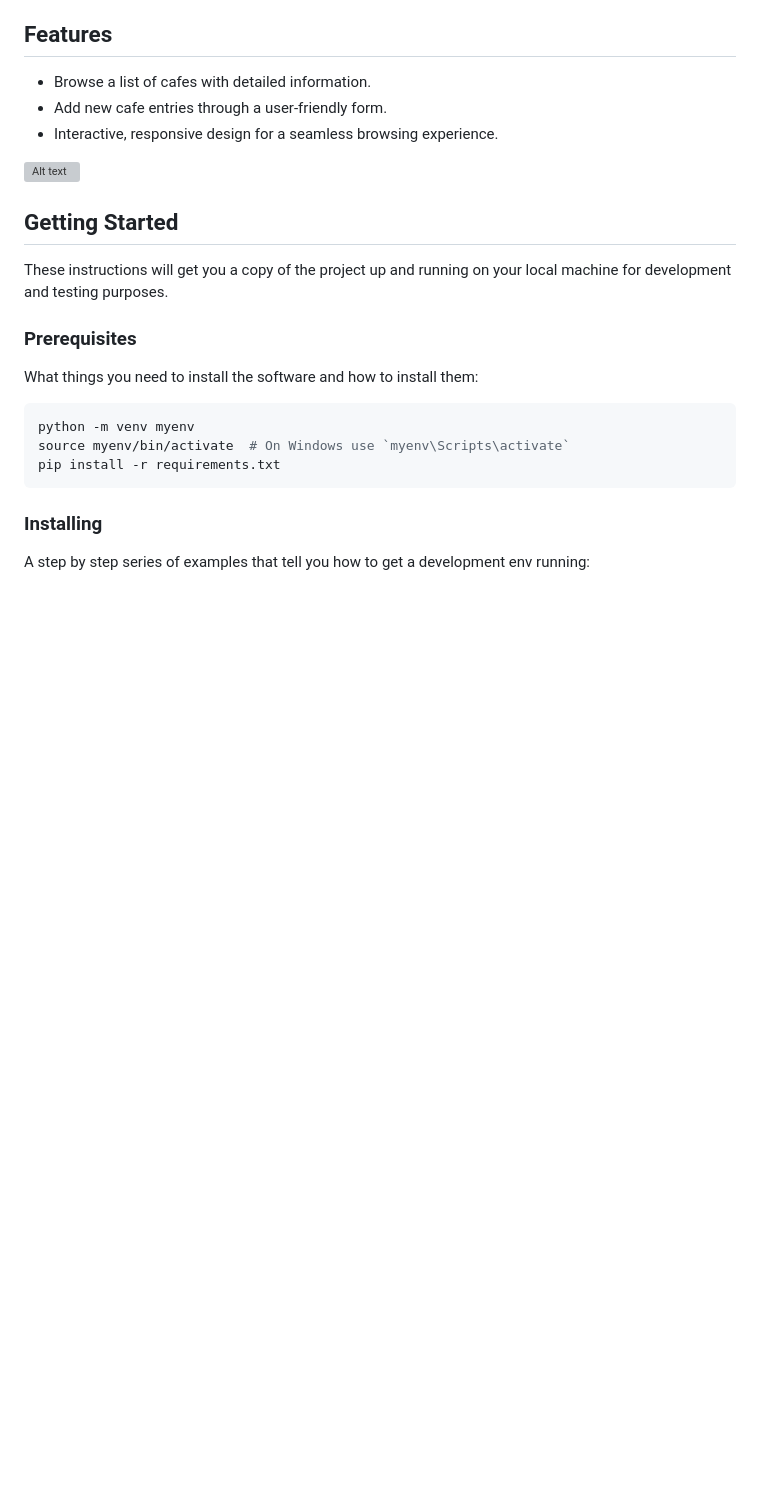
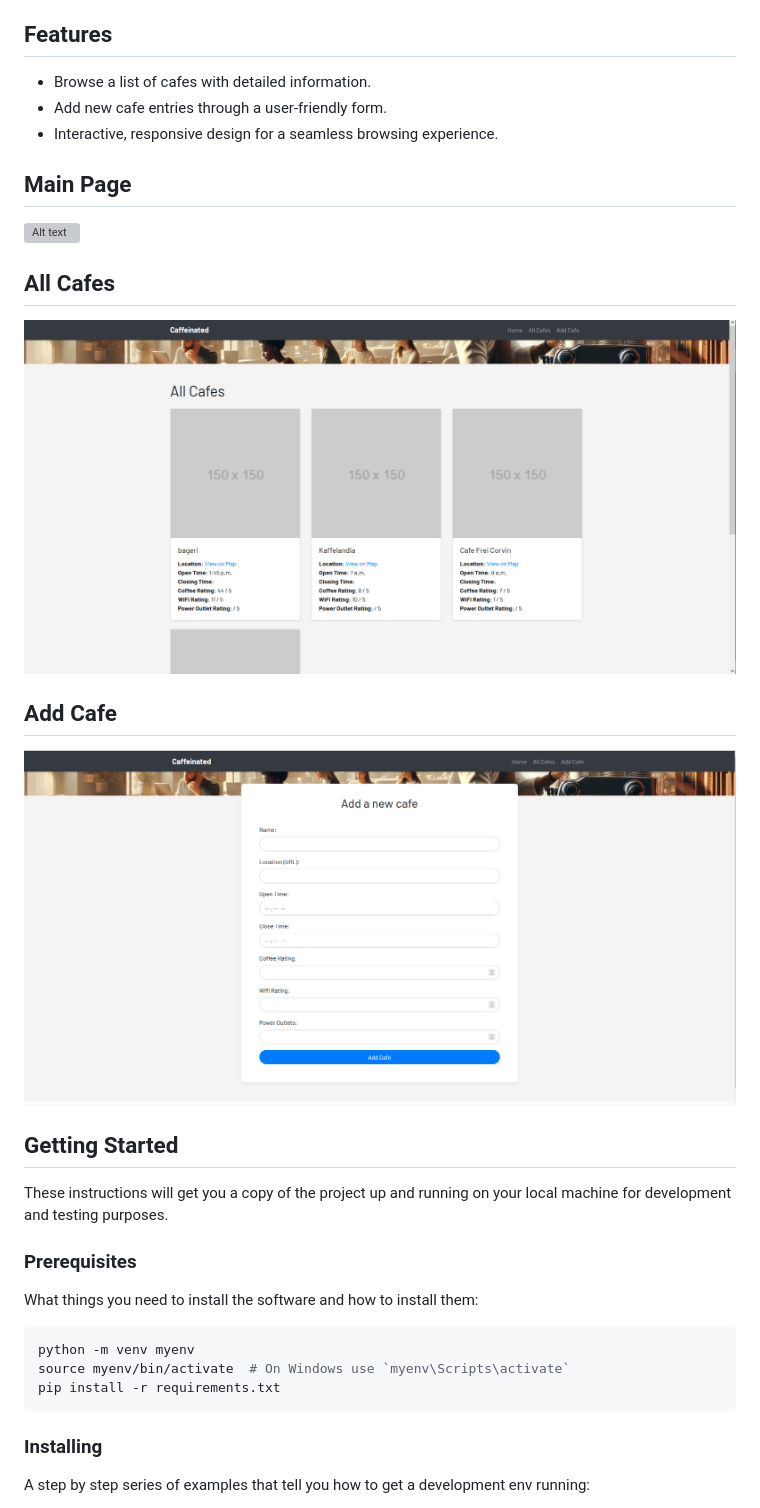
Before and after one commit to omerhalid/Caffeinated, a Markdown page: readme.md, the part around the change. GitHub-like rendering; pictures changed too: image-1.png (added), image-2.png (added); blank space fills up the shorter version; grey boxes are pictures that could not be loaded.

Commit message:
added screenshots

```diff
--- a/readme.md
+++ b/readme.md
@@ -8,7 +8,14 @@
 - Add new cafe entries through a user-friendly form.
 - Interactive, responsive design for a seamless browsing experience.
 
+## Main Page
 ![Alt text](image.png)
+
+## All Cafes
+![Alt text](image-1.png)
+
+## Add Cafe
+![Alt text](image-2.png)
 
 ## Getting Started
 
```
